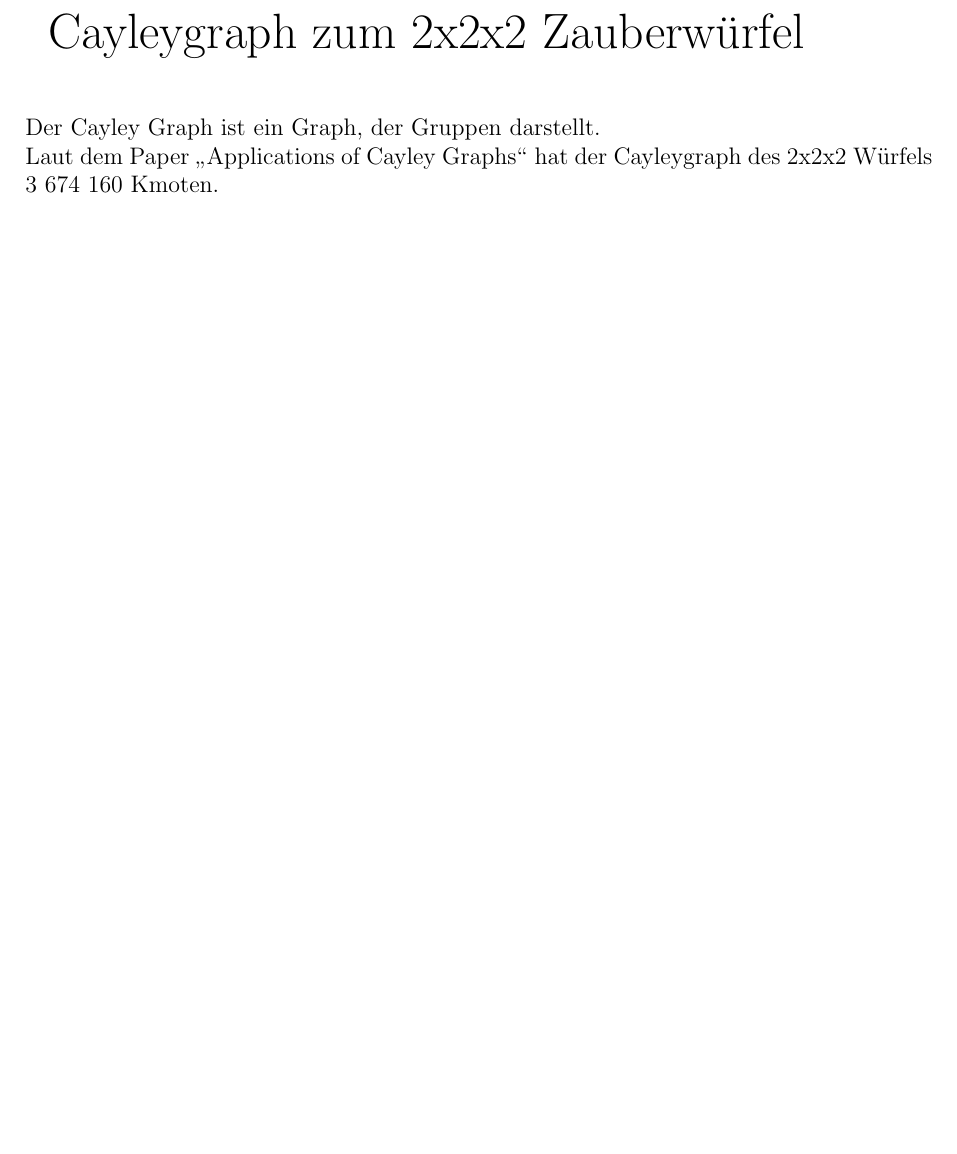
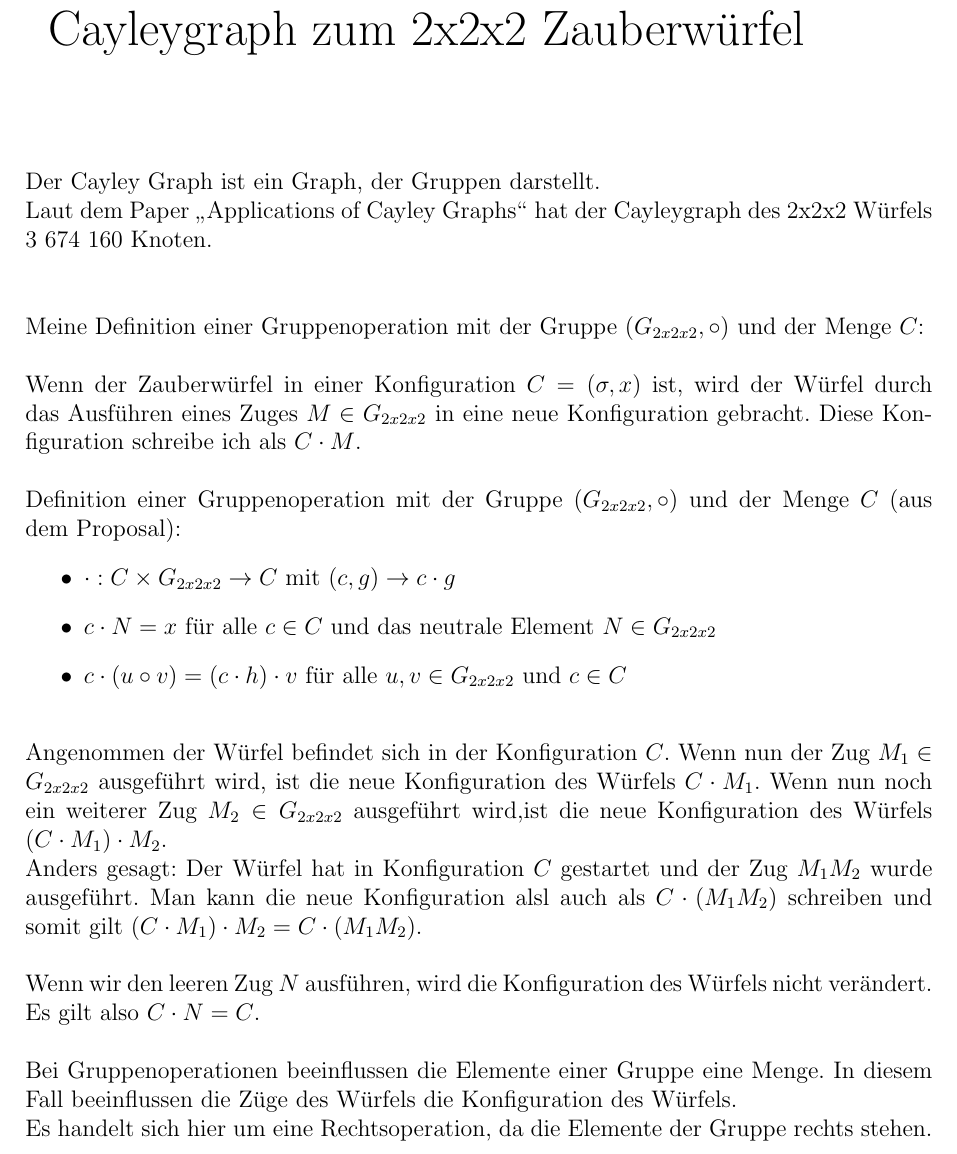
Before and after one commit to Pina-Cola/BachelorThesis, a LaTeX document (CayleyGraph.tex): part of the page, cut so that both start at the same text, the shorter picture padded with empty space. Compiled offline with pdfLaTeX; an older LaTeX class or package is replaced by its successor.

Commit message:
Cayley Graph bearbeiten

```diff
--- a/CayleyGraph.tex
+++ b/CayleyGraph.tex
@@ -34,7 +34,7 @@
 
 \geometry{
   paper=a4paper, % Change to letterpaper for US letter
-  top=1.5cm, % Top margin
+  top=3cm, % Top margin
   left=2cm, % Left margin
   right=3cm, % Right margin
   %showframe, % Uncomment to show how the type block is set on the page
@@ -51,11 +51,32 @@
 
 
 \begin{document}
-
-{\huge Cayleygraph zum 2x2x2 Zauberwürfel} \\ \\
+{\huge Cayleygraph zum 2x2x2 Zauberwürfel} \\ \\ \\ \\
 \  \\
 Der Cayley Graph ist ein Graph, der Gruppen darstellt. \\
-Laut dem Paper \glqq Applications of Cayley Graphs\grqq \  hat der Cayleygraph des 2x2x2 Würfels $3\ 674\ 160$ Kmoten.
+Laut dem Paper \glqq Applications of Cayley Graphs\grqq \  hat der Cayleygraph des 2x2x2 Würfels $3\ 674\ 160$ Knoten. \\
+\\
+\\
+Meine Definition einer Gruppenoperation mit der Gruppe $(G_{2x2x2}, \circ)$ und der Menge $C$: \\ \\
+Wenn der Zauberwürfel in einer Konfiguration $C=(\sigma, x)$ ist, wird der Würfel durch das Ausführen eines Zuges $M \in G_{2x2x2}$ in eine neue Konfiguration gebracht. Diese Konfiguration schreibe ich als $C \cdot M$. \\
+\\
+Definition einer Gruppenoperation mit der Gruppe $(G_{2x2x2}, \circ)$ und der Menge $C$ (aus dem Proposal):
+\begin{itemize}
+\item $\cdot: C \times G_{2x2x2} \rightarrow C$ mit $(c, g) \rightarrow c \cdot g $
+\item $c \cdot N = x$ für alle $c \in C$ und das neutrale Element $N \in G_{2x2x2}$
+\item $c \cdot (u \circ v) = (c \cdot h) \cdot v$ für alle $u, v \in G_{2x2x2}$ und $c \in C$
+\end{itemize}
+\ \\
+Angenommen der Würfel befindet sich in der Konfiguration $C$. Wenn nun der Zug $M_1 \in G_{2x2x2}$ ausgeführt wird, ist die neue Konfiguration des Würfels $C \cdot M_1$. Wenn nun noch ein weiterer Zug $M_2 \in G_{2x2x2}$ ausgeführt wird,ist die neue Konfiguration des Würfels $(C \cdot M_1) \cdot M_2$. \\
+Anders gesagt: Der Würfel hat in Konfiguration $C$ gestartet und der Zug $M_1 M_2$ wurde ausgeführt. Man kann die neue Konfiguration alsl auch als $C \cdot (M_1 M_2)$ schreiben und somit gilt $(C \cdot M_1) \cdot M_2 = C \cdot (M_1 M_2)$. \\
+\\
+Wenn wir den leeren Zug $N$ ausführen, wird die Konfiguration des Würfels nicht verändert. Es gilt also $C \cdot N = C$. \\
+\\
+Bei Gruppenoperationen beeinflussen die Elemente einer Gruppe eine Menge. In diesem Fall beeinflussen die Züge des Würfels die Konfiguration des Würfels. \\
+Es handelt sich hier um eine Rechtsoperation, da die Elemente der Gruppe rechts stehen. \\
+\\
+
+
 
 
 
```
Also changed, not shown: CayleyGraph.pdf, 2 other files.
